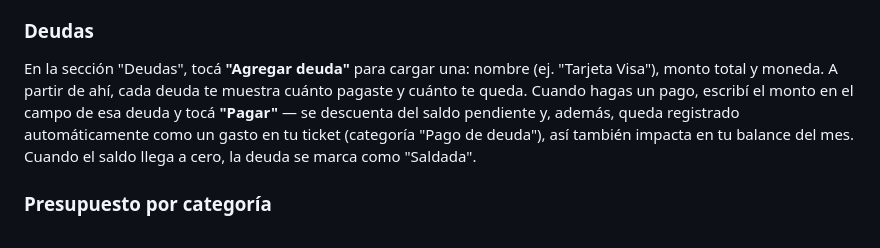
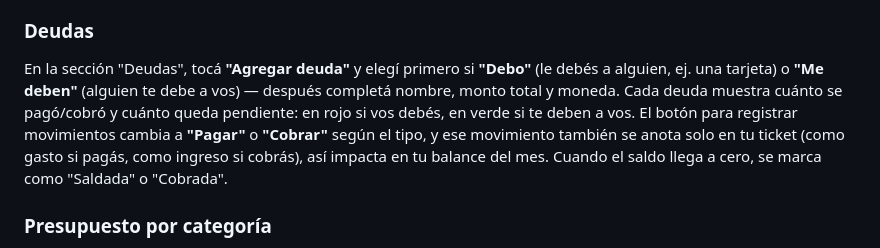
Before and after one commit to KennethBRoth/mis-finanzas, a Markdown page: README.md, the part around the change. GitHub-like rendering.

```diff
--- a/README.md
+++ b/README.md
@@ -113,7 +113,7 @@ Ahora en la pantalla de login hay un link **"¿No tenés cuenta? Creá una"**
 
 ### Deudas
 
-En la sección "Deudas", tocá **"Agregar deuda"** para cargar una: nombre (ej. "Tarjeta Visa"), monto total y moneda. A partir de ahí, cada deuda te muestra cuánto pagaste y cuánto te queda. Cuando hagas un pago, escribí el monto en el campo de esa deuda y tocá **"Pagar"** — se descuenta del saldo pendiente y, además, queda registrado automáticamente como un gasto en tu ticket (categoría "Pago de deuda"), así también impacta en tu balance del mes. Cuando el saldo llega a cero, la deuda se marca como "Saldada".
+En la sección "Deudas", tocá **"Agregar deuda"** y elegí primero si **"Debo"** (le debés a alguien, ej. una tarjeta) o **"Me deben"** (alguien te debe a vos) — después completá nombre, monto total y moneda. Cada deuda muestra cuánto se pagó/cobró y cuánto queda pendiente: en rojo si vos debés, en verde si te deben a vos. El botón para registrar movimientos cambia a **"Pagar"** o **"Cobrar"** según el tipo, y ese movimiento también se anota solo en tu ticket (como gasto si pagás, como ingreso si cobrás), así impacta en tu balance del mes. Cuando el saldo llega a cero, se marca como "Saldada" o "Cobrada".
 
 ### Presupuesto por categoría
 
```
